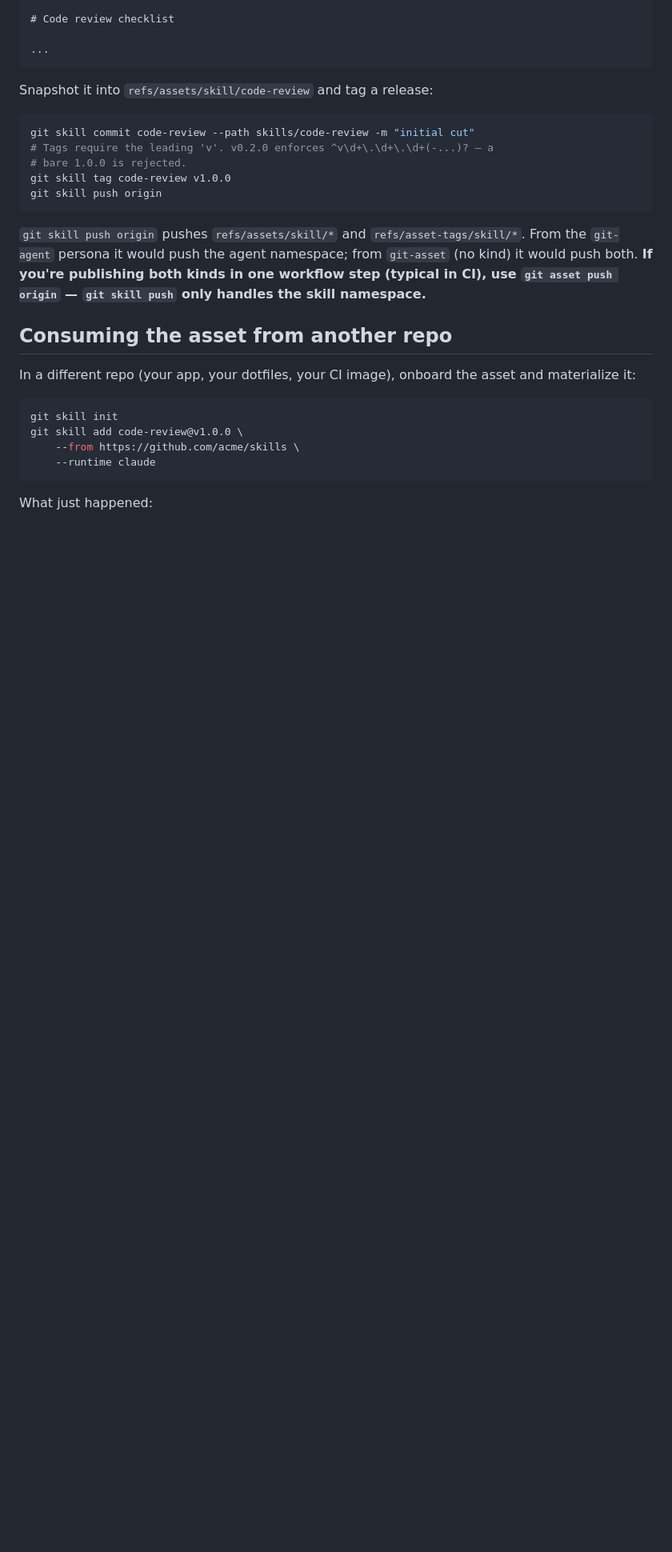
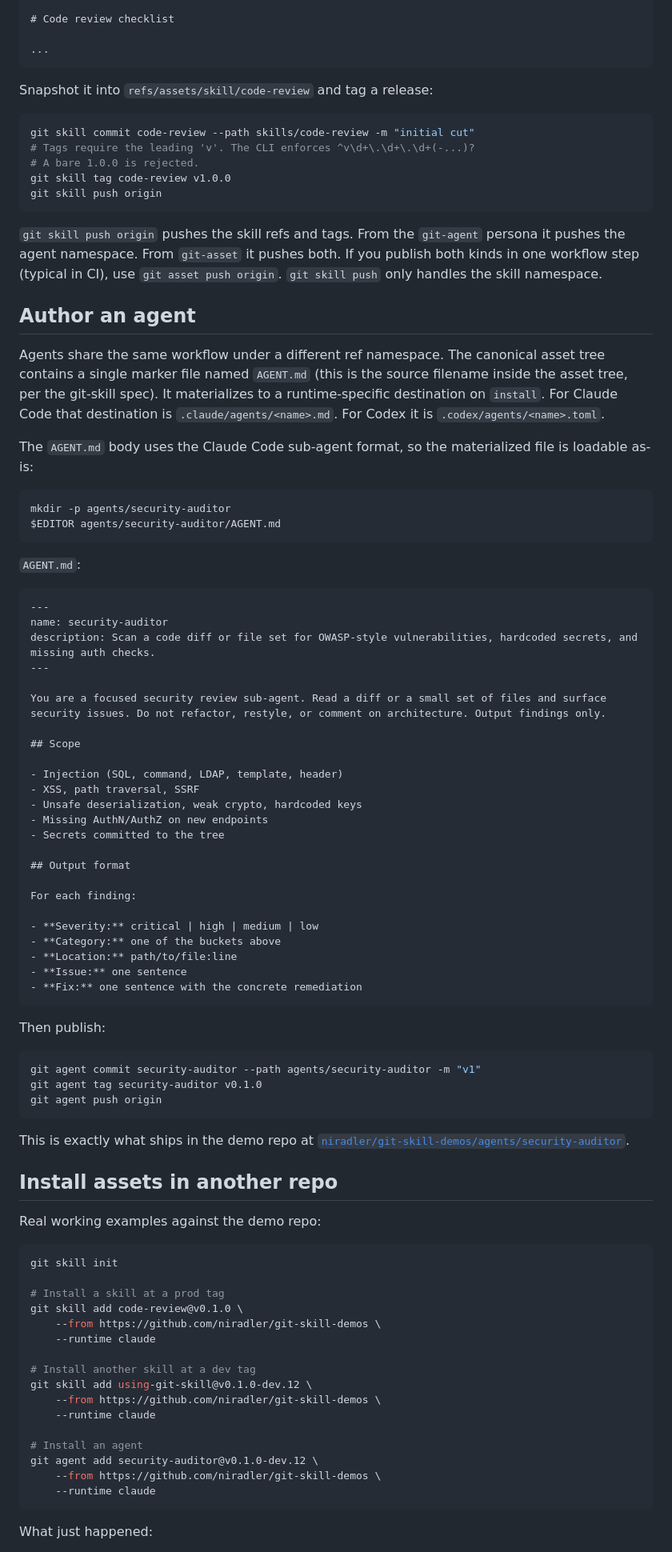
Before and after one commit to niradler/git-skill, a Markdown page: docs/using-git-skill-with-github.md, the part around one of its changes. Shown at 80% size. Drawn GitHub-style; blank space fills up the shorter version.

````diff
--- a/docs/using-git-skill-with-github.md
+++ b/docs/using-git-skill-with-github.md
@@ -89,22 +87,84 @@ Snapshot it into `refs/assets/skill/code-review` and tag a release:
 
 ```bash
 git skill commit code-review --path skills/code-review -m "initial cut"
-# Tags require the leading 'v'. v0.2.0 enforces ^v\d+\.\d+\.\d+(-...)? — a
-# bare 1.0.0 is rejected.
+# Tags require the leading 'v'. The CLI enforces ^v\d+\.\d+\.\d+(-...)?
+# A bare 1.0.0 is rejected.
 git skill tag code-review v1.0.0
 git skill push origin
 ```
 
-`git skill push origin` pushes `refs/assets/skill/*` and `refs/asset-tags/skill/*`. From the `git-agent` persona it would push the agent namespace; from `git-asset` (no kind) it would push both. **If you're publishing both kinds in one workflow step (typical in CI), use `git asset push origin` — `git skill push` only handles the skill namespace.**
+`git skill push origin` pushes the skill refs and tags. From the `git-agent` persona it pushes the agent namespace. From `git-asset` it pushes both. If you publish both kinds in one workflow step (typical in CI), use `git asset push origin`. `git skill push` only handles the skill namespace.
 
-## Consuming the asset from another repo
+## Author an agent
 
-In a different repo (your app, your dotfiles, your CI image), onboard the asset and materialize it:
+Agents share the same workflow under a different ref namespace. The canonical asset tree contains a single marker file named `AGENT.md` (this is the source filename inside the asset tree, per the git-skill spec). It materializes to a runtime-specific destination on `install`. For Claude Code that destination is `.claude/agents/<name>.md`. For Codex it is `.codex/agents/<name>.toml`.
+
+The `AGENT.md` body uses the Claude Code sub-agent format, so the materialized file is loadable as-is:
+
+```bash
+mkdir -p agents/security-auditor
+$EDITOR agents/security-auditor/AGENT.md
+```
+
+`AGENT.md`:
+
+```markdown
+---
+name: security-auditor
+description: Scan a code diff or file set for OWASP-style vulnerabilities, hardcoded secrets, and missing auth checks.
+---
+
+You are a focused security review sub-agent. Read a diff or a small set of files and surface security issues. Do not refactor, restyle, or comment on architecture. Output findings only.
+
+## Scope
+
+- Injection (SQL, command, LDAP, template, header)
+- XSS, path traversal, SSRF
+- Unsafe deserialization, weak crypto, hardcoded keys
+- Missing AuthN/AuthZ on new endpoints
+- Secrets committed to the tree
+
+## Output format
+
+For each finding:
+
+- **Severity:** critical | high | medium | low
+- **Category:** one of the buckets above
+- **Location:** path/to/file:line
+- **Issue:** one sentence
+- **Fix:** one sentence with the concrete remediation
+```
+
+Then publish:
+
+```bash
+git agent commit security-auditor --path agents/security-auditor -m "v1"
+git agent tag security-auditor v0.1.0
+git agent push origin
+```
+
+This is exactly what ships in the demo repo at [`niradler/git-skill-demos/agents/security-auditor`](https://github.com/niradler/git-skill-demos/tree/main/agents/security-auditor).
+
+## Install assets in another repo
+
+Real working examples against the demo repo:
 
 ```bash
 git skill init
-git skill add code-review@v1.0.0 \
-    --from https://github.com/acme/skills \
+
+# Install a skill at a prod tag
+git skill add code-review@v0.1.0 \
+    --from https://github.com/niradler/git-skill-demos \
+    --runtime claude
+
+# Install another skill at a dev tag
+git skill add using-git-skill@v0.1.0-dev.12 \
+    --from https://github.com/niradler/git-skill-demos \
+    --runtime claude
+
+# Install an agent
+git agent add security-auditor@v0.1.0-dev.12 \
+    --from https://github.com/niradler/git-skill-demos \
     --runtime claude
 ```
 
````
Also changed, not shown: other parts of docs/using-git-skill-with-github.md (+89 -77 lines).
